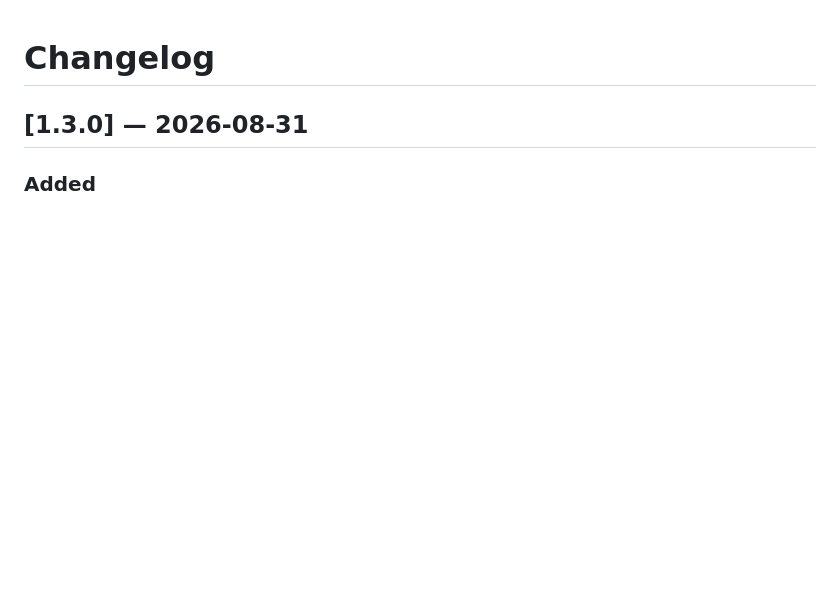
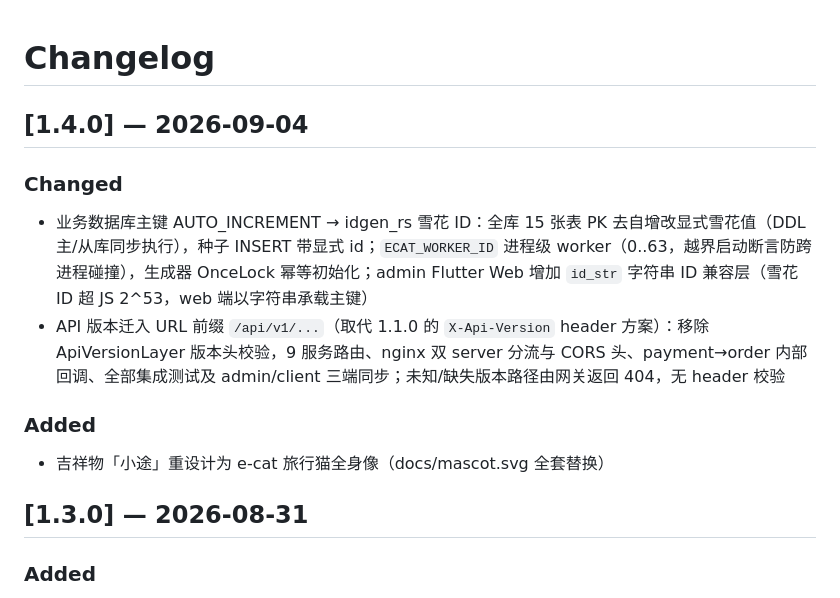
Before and after one commit to erikwang2013/open-travel, a Markdown page: e-cat/CHANGELOG.md, the part around the change. GitHub-like rendering; blank space fills up the shorter version.

Commit message:
docs(changelog): v1.4.0 版本节（雪花 ID 主键迁移 / API 版本迁入 URL 前缀）

```diff
--- a/e-cat/CHANGELOG.md
+++ b/e-cat/CHANGELOG.md
@@ -1,4 +1,13 @@
 # Changelog
+
+## [1.4.0] — 2026-09-04
+
+### Changed
+- 业务数据库主键 AUTO_INCREMENT → idgen_rs 雪花 ID：全库 15 张表 PK 去自增改显式雪花值（DDL 主/从库同步执行），种子 INSERT 带显式 id；`ECAT_WORKER_ID` 进程级 worker（0..63，越界启动断言防跨进程碰撞），生成器 OnceLock 幂等初始化；admin Flutter Web 增加 `id_str` 字符串 ID 兼容层（雪花 ID 超 JS 2^53，web 端以字符串承载主键）
+- API 版本迁入 URL 前缀 `/api/v1/...`（取代 1.1.0 的 `X-Api-Version` header 方案）：移除 ApiVersionLayer 版本头校验，9 服务路由、nginx 双 server 分流与 CORS 头、payment→order 内部回调、全部集成测试及 admin/client 三端同步；未知/缺失版本路径由网关返回 404，无 header 校验
+
+### Added
+- 吉祥物「小途」重设计为 e-cat 旅行猫全身像（docs/mascot.svg 全套替换）
 
 ## [1.3.0] — 2026-08-31
 
```
